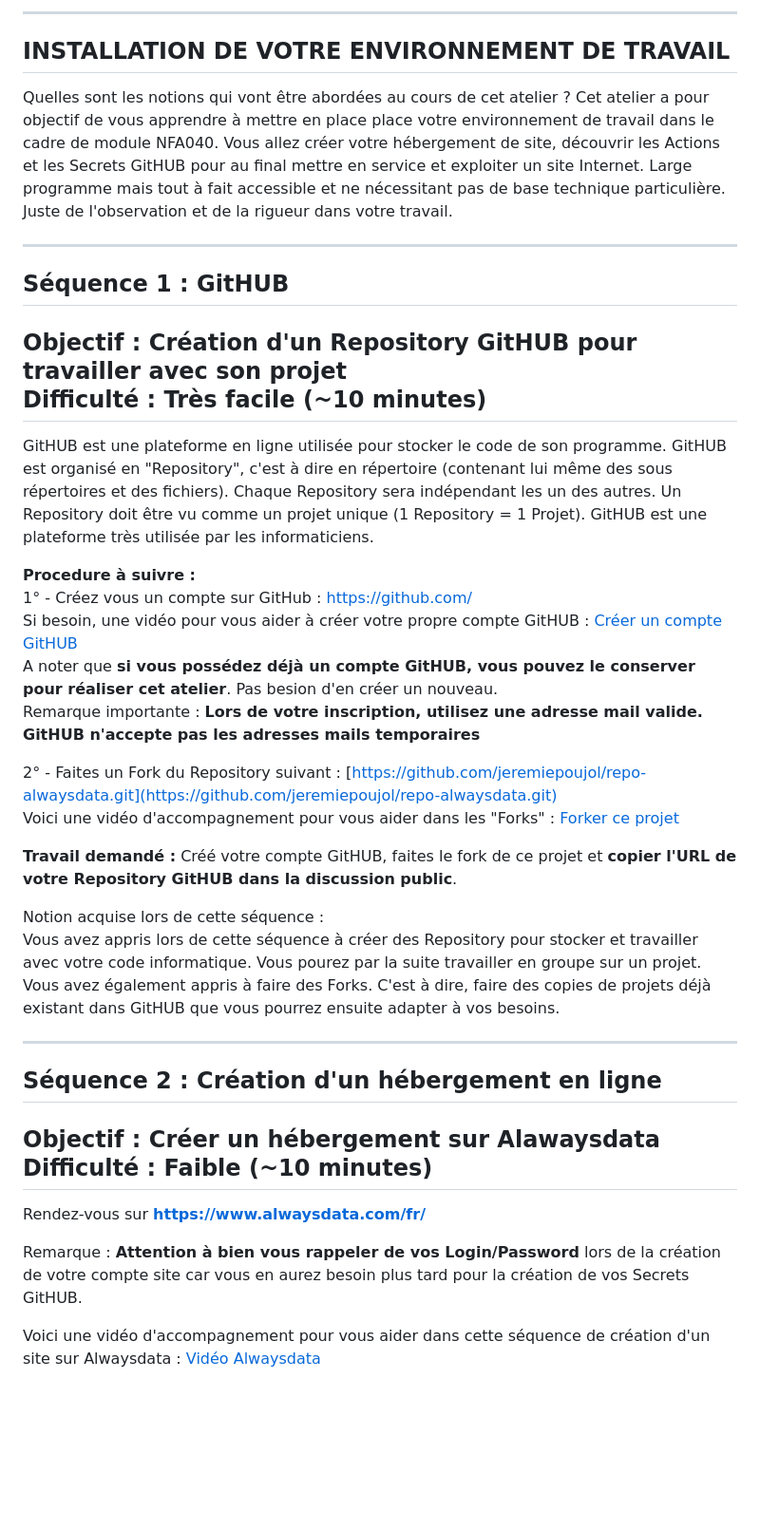
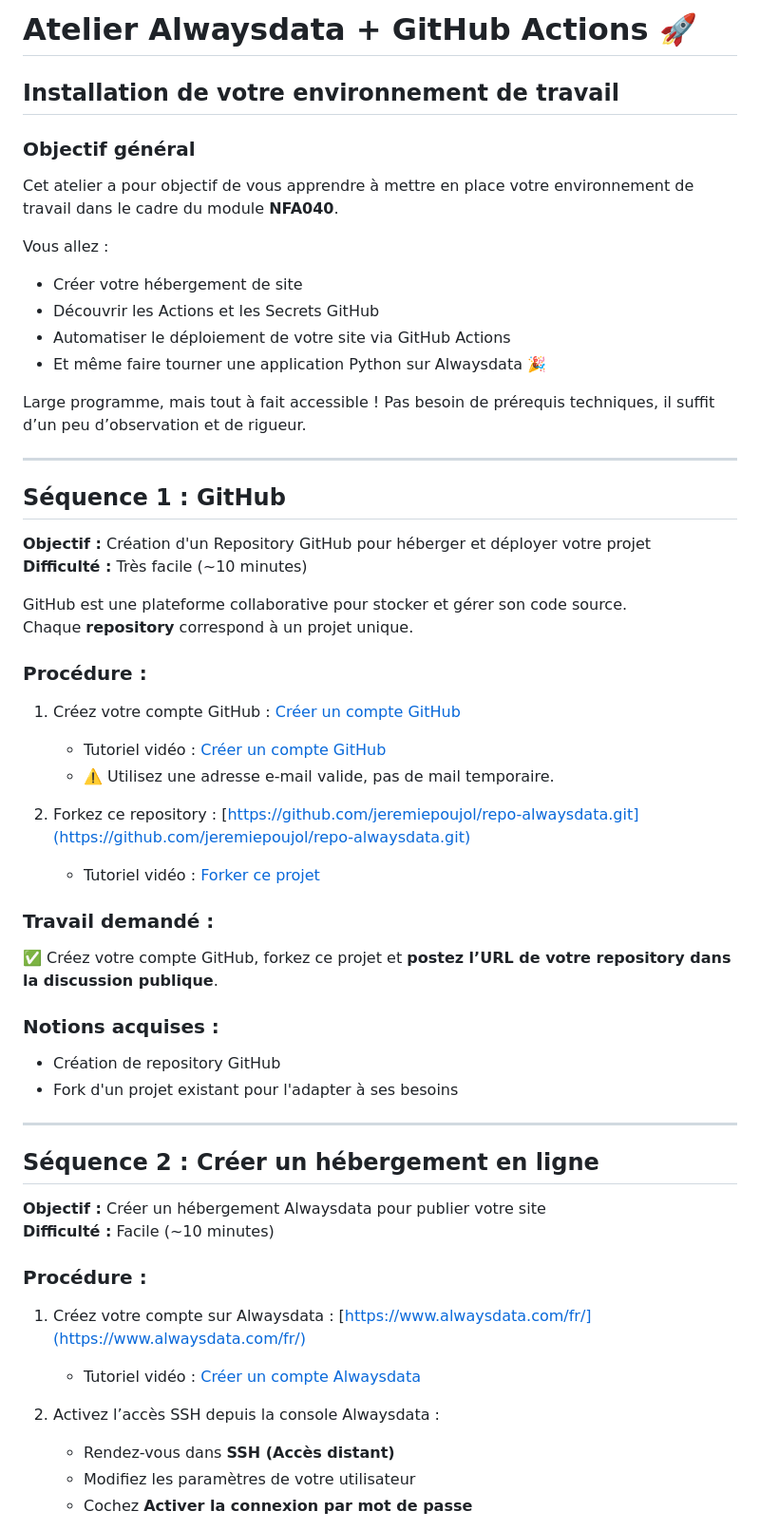
Before and after one commit to re3r73/repo-alwaysdata, a Markdown page: README.MD, the part around the change printed below. Shown: that part at 95% size. GitHub-like rendering; blank space fills up the shorter version.

```diff
--- a/README.MD
+++ b/README.MD
@@ -1,43 +1,56 @@
-------------------------------------------------------------------------------------------------------
-INSTALLATION DE VOTRE ENVIRONNEMENT DE TRAVAIL
-------------------------------------------------------------------------------------------------------
-Quelles sont les notions qui vont être abordées au cours de cet atelier ?
-Cet atelier a pour objectif de vous apprendre à mettre en place place votre environnement de travail dans le cadre de module NFA040.
-Vous allez créer votre hébergement de site, découvrir les Actions et les Secrets GitHUB pour au final mettre en service et exploiter un site Internet.
-Large programme mais tout à fait accessible et ne nécessitant pas de base technique particulière. Juste de l'observation et de la rigueur dans votre travail.
+# Atelier Alwaysdata + GitHub Actions 🚀
 
--------------------------------------------------------------------------------------------------------
-Séquence 1 : GitHUB
--------------------------------------------------------------------------------------------------------
-Objectif : Création d'un Repository GitHUB pour travailler avec son projet
-Difficulté : Très facile (~10 minutes)
--------------------------------------------------------------------------------------------------------
-GitHUB est une plateforme en ligne utilisée pour stocker le code de son programme.
-GitHUB est organisé en "Repository", c'est à dire en répertoire (contenant lui même des sous répertoires et des fichiers). Chaque Repository sera indépendant les un des autres. Un Repository doit être vu comme un projet unique (1 Repository = 1 Projet). GitHUB est une plateforme très utilisée par les informaticiens.
+## Installation de votre environnement de travail
 
-**Procedure à suivre :**
-1° - Créez vous un compte sur GitHub : https://github.com/
-Si besoin, une vidéo pour vous aider à créer votre propre compte GitHUB : [Créer un compte GitHUB](https://docs.github.com/fr/get-started/onboarding/getting-started-with-your-github-account)
-A noter que **si vous possédez déjà un compte GitHUB, vous pouvez le conserver pour réaliser cet atelier**. Pas besion d'en créer un nouveau.
-Remarque importante : **Lors de votre inscription, utilisez une adresse mail valide. GitHUB n'accepte pas les adresses mails temporaires**
+### Objectif général
+Cet atelier a pour objectif de vous apprendre à mettre en place votre environnement de travail dans le cadre du module **NFA040**.
 
-2° - Faites un Fork du Repository suivant : [https://github.com/jeremiepoujol/repo-alwaysdata.git](https://github.com/jeremiepoujol/repo-alwaysdata.git)
-Voici une vidéo d'accompagnement pour vous aider dans les "Forks" : [Forker ce projet](https://youtu.be/p33-7XQ29zQ)
+Vous allez :
+- Créer votre hébergement de site
+- Découvrir les Actions et les Secrets GitHub
+- Automatiser le déploiement de votre site via GitHub Actions
+- Et même faire tourner une application Python sur Alwaysdata 🎉
 
-**Travail demandé :** Créé votre compte GitHUB, faites le fork de ce projet et **copier l'URL de votre Repository GitHUB dans la discussion public**.
+Large programme, mais tout à fait accessible ! Pas besoin de prérequis techniques, il suffit d’un peu d’observation et de rigueur.
 
-Notion acquise lors de cette séquence :
-Vous avez appris lors de cette séquence à créer des Repository pour stocker et travailler avec votre code informatique. Vous pourez par la suite travailler en groupe sur un projet. Vous avez également appris à faire des Forks. C'est à dire, faire des copies de projets déjà existant dans GitHUB que vous pourrez ensuite adapter à vos besoins.
+---
 
----------------------------------------------------
-Séquence 2 : Création d'un hébergement en ligne
----------------------------------------------------
-Objectif : Créer un hébergement sur Alawaysdata
-Difficulté : Faible (~10 minutes)
----------------------------------------------------
+## Séquence 1 : GitHub
 
-Rendez-vous sur **https://www.alwaysdata.com/fr/**
+**Objectif :** Création d'un Repository GitHub pour héberger et déployer votre projet
+**Difficulté :** Très facile (~10 minutes)
 
-Remarque : **Attention à bien vous rappeler de vos Login/Password** lors de la création de votre compte site car vous en aurez besoin plus tard pour la création de vos Secrets GitHUB.
+GitHub est une plateforme collaborative pour stocker et gérer son code source.
+Chaque **repository** correspond à un projet unique.
 
-Voici une vidéo d'accompagnement pour vous aider dans cette séquence de création d'un site sur Alwaysdata : [Vidéo Alwaysdata](https://youtu.be/6jJiqv_ZCHg)
+### Procédure :
+1. Créez votre compte GitHub : [Créer un compte GitHub](https://github.com/)
+   - Tutoriel vidéo : [Créer un compte GitHub](https://docs.github.com/fr/get-started/onboarding/getting-started-with-your-github-account)
+   - ⚠️ Utilisez une adresse e-mail valide, pas de mail temporaire.
+
+2. Forkez ce repository : [https://github.com/jeremiepoujol/repo-alwaysdata.git](https://github.com/jeremiepoujol/repo-alwaysdata.git)
+   - Tutoriel vidéo : [Forker ce projet](https://youtu.be/p33-7XQ29zQ)
+
+### Travail demandé :
+✅ Créez votre compte GitHub, forkez ce projet et **postez l’URL de votre repository dans la discussion publique**.
+
+### Notions acquises :
+- Création de repository GitHub
+- Fork d'un projet existant pour l'adapter à ses besoins
+
+---
+
+## Séquence 2 : Créer un hébergement en ligne
+
+**Objectif :** Créer un hébergement Alwaysdata pour publier votre site
+**Difficulté :** Facile (~10 minutes)
+
+### Procédure :
+1. Créez votre compte sur Alwaysdata : [https://www.alwaysdata.com/fr/](https://www.alwaysdata.com/fr/)
+   - Tutoriel vidéo : [Créer un compte Alwaysdata](https://youtu.be/6jJiqv_ZCHg)
+
+2. Activez l’accès SSH depuis la console Alwaysdata :
+   - Rendez-vous dans **SSH (Accès distant)**
+   - Modifiez les paramètres de votre utilisateur
+   - Cochez **Activer la connexion par mot de passe**
+
```
Also changed, not shown: other parts of README.MD (+79 -40 lines).
